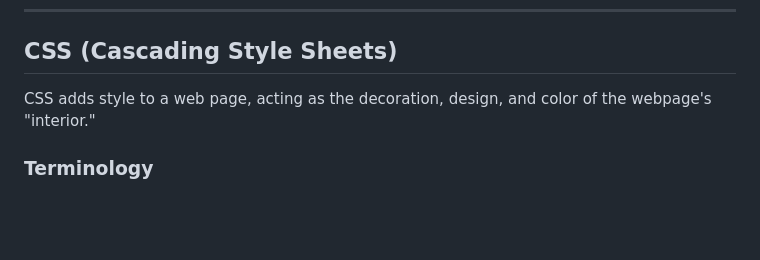
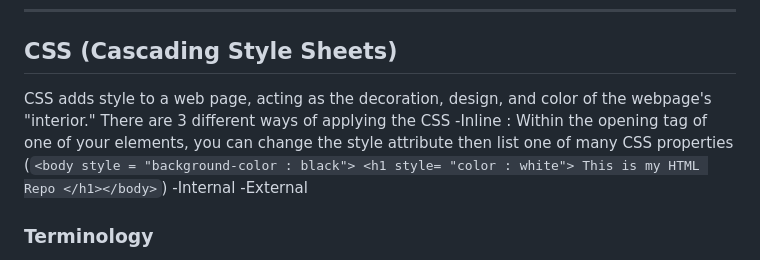
Before and after one commit to Sripo/HTML_CSS, a Markdown page: README.md, the part around the change. Rendered like a GitHub page; blank space fills up the shorter version.

```diff
--- a/README.md
+++ b/README.md
@@ -317,7 +317,10 @@ The form tag is used to create an HTML form for user input and submission. It co
 ---
 
 ## **CSS (Cascading Style Sheets)**
-CSS adds style to a web page, acting as the decoration, design, and color of the webpage's "interior."
+CSS adds style to a web page, acting as the decoration, design, and color of the webpage's "interior." There are 3 different ways of applying the CSS
+-Inline : Within the opening tag of one of your elements, you can change the style attribute then list one of many CSS properties (`<body style = "background-color : black"> <h1 style= "color : white"> This is my HTML Repo </h1></body>`)
+-Internal
+-External
 
 ### Terminology
 The terms `px`,`pt`, and `rem` are units of measurement used in CSS for defining sizes, particularly for fonts, apdding, margins, and other layout dimensions. They don't belong to HTML directly but are used within CSS to style HTML elements.
```
